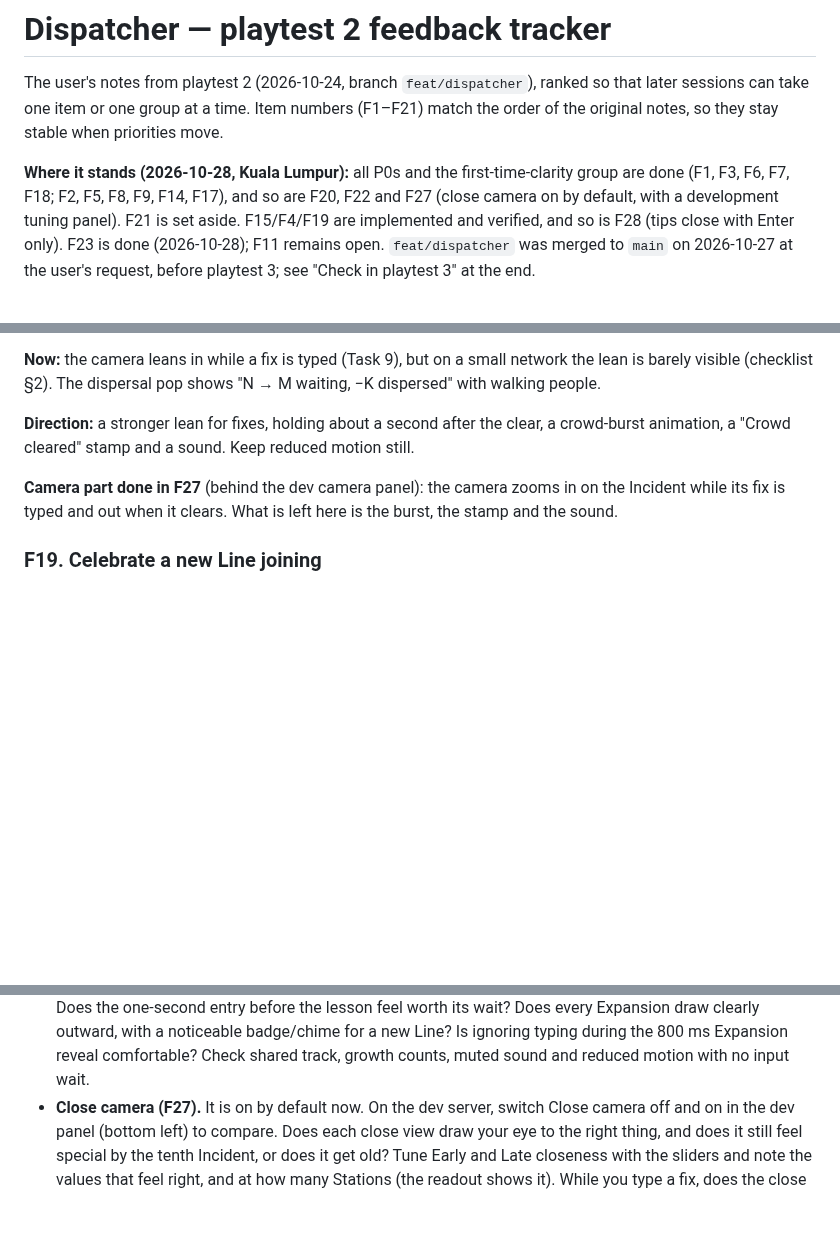
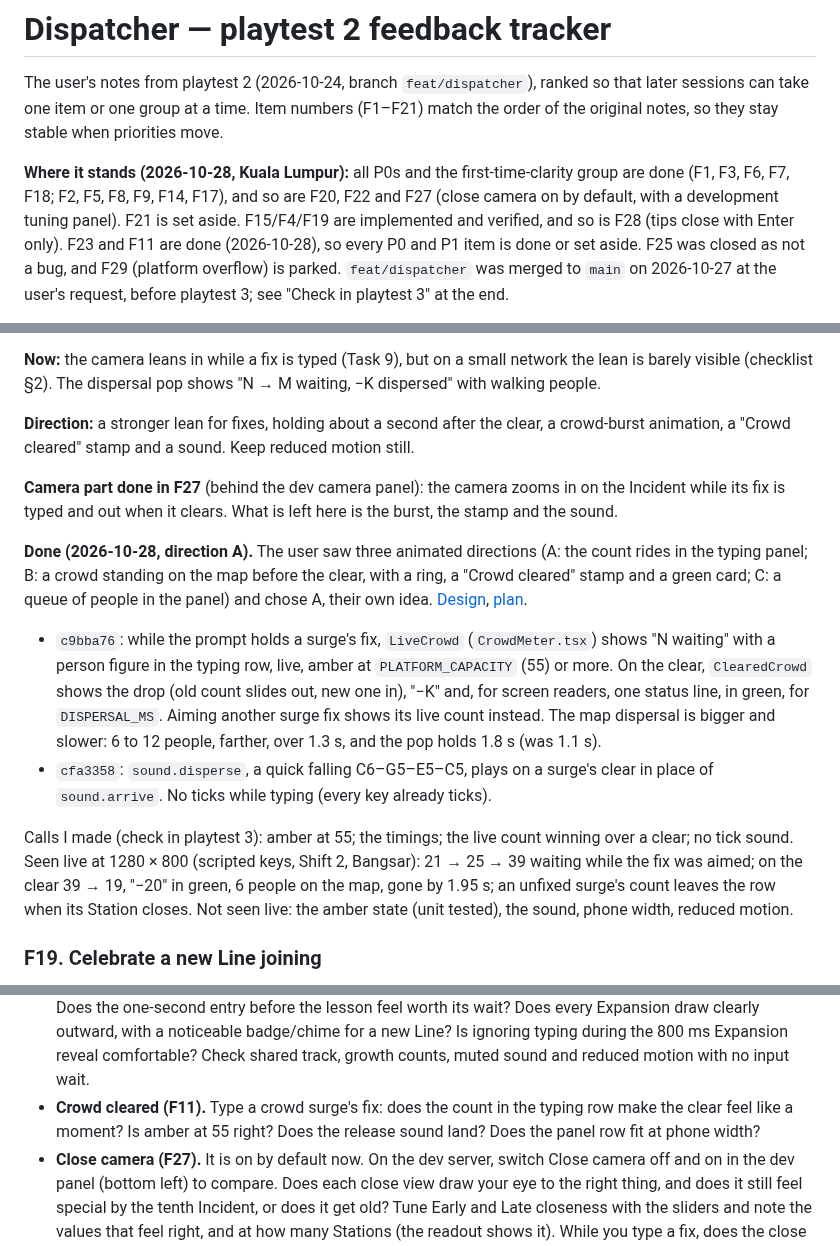
Before and after one commit to mirzanorazman/kl-metro-typing, a Markdown page: docs/superpowers/dispatcher-playtest-2-feedback.md, 3 parts joined by grey strips. Rendered like a GitHub page; blank space fills up the shorter version.

Commit message:
docs: tracker marks F11 done (crowd count in the typing row, direction A)
Co-Authored-By: Claude Opus 5.5 <noreply@anthropic.com>

```diff
--- a/docs/superpowers/dispatcher-playtest-2-feedback.md
+++ b/docs/superpowers/dispatcher-playtest-2-feedback.md
@@ -9,7 +9,9 @@ priorities move.
 are done (F1, F3, F6, F7, F18; F2, F5, F8, F9, F14, F17), and so are F20,
 F22 and F27 (close camera on by default, with a development tuning panel).
 F21 is set aside. F15/F4/F19 are implemented and verified, and so is F28
-(tips close with Enter only). F23 is done (2026-10-28); F11 remains open.
+(tips close with Enter only). F23 and F11 are done (2026-10-28), so every P0
+and P1 item is done or set aside. F25 was closed as not a bug, and F29
+(platform overflow) is parked.
 `feat/dispatcher` was merged to `main` on 2026-10-27 at the user's request,
 before playtest 3; see "Check in playtest 3" at the end.
 
@@ -493,6 +495,32 @@ reduced motion still.
 in on the Incident while its fix is typed and out when it clears. What is
 left here is the burst, the stamp and the sound.
 
+**Done (2026-10-28, direction A).** The user saw three animated directions
+(A: the count rides in the typing panel; B: a crowd standing on the map
+before the clear, with a ring, a "Crowd cleared" stamp and a green card;
+C: a queue of people in the panel) and chose A, their own idea.
+[Design](specs/2026-10-28-dispatcher-crowd-clear-design.md),
+[plan](plans/2026-10-28-dispatcher-crowd-clear.md).
+
+- `c9bba76`: while the prompt holds a surge's fix, `LiveCrowd`
+  (`CrowdMeter.tsx`) shows "N waiting" with a person figure in the typing row,
+  live, amber at `PLATFORM_CAPACITY` (55) or more. On the clear,
+  `ClearedCrowd` shows the drop (old count slides out, new one in), "−K" and,
+  for screen readers, one status line, in green, for `DISPERSAL_MS`. Aiming
+  another surge fix shows its live count instead. The map dispersal is bigger
+  and slower: 6 to 12 people, farther, over 1.3 s, and the pop holds 1.8 s
+  (was 1.1 s).
+- `cfa3358`: `sound.disperse`, a quick falling C6–G5–E5–C5, plays on a
+  surge's clear in place of `sound.arrive`. No ticks while typing (every key
+  already ticks).
+
+Calls I made (check in playtest 3): amber at 55; the timings; the live count
+winning over a clear; no tick sound. Seen live at 1280 × 800 (scripted keys,
+Shift 2, Bangsar): 21 → 25 → 39 waiting while the fix was aimed; on the
+clear 39 → 19, "−20" in green, 6 people on the map, gone by 1.95 s; an
+unfixed surge's count leaves the row when its Station closes. Not seen live:
+the amber state (unit tested), the sound, phone width, reduced motion.
+
 ### F19. Celebrate a new Line joining
 
 **Reported (nice to have):** when a new Line joins (e.g. the Kajang Line for
@@ -892,6 +920,9 @@ Dispatcher tips first (or press How to play) to see the lesson again.
   noticeable badge/chime for a new Line? Is ignoring typing during the
   800 ms Expansion reveal comfortable? Check shared track, growth counts,
   muted sound and reduced motion with no input wait.
+- **Crowd cleared (F11).** Type a crowd surge's fix: does the count in the
+  typing row make the clear feel like a moment? Is amber at 55 right? Does the
+  release sound land? Does the panel row fit at phone width?
 - **Close camera (F27).** It is on by default now. On the dev server, switch
   Close camera off and on in the dev panel (bottom left) to compare. Does each close view draw your eye to the
   right thing, and does it still feel special by the tenth Incident, or does
```
Also changed, not shown: other parts of docs/superpowers/dispatcher-playtest-2-feedback.md (+1 -1 lines).
